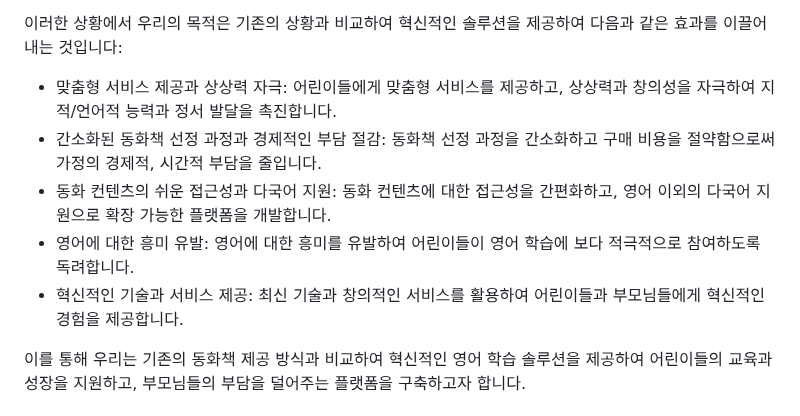
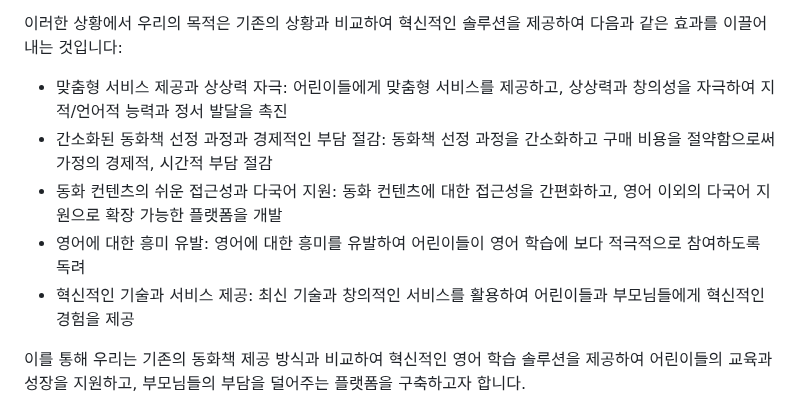
Before and after one commit to Own-Story-Team-12/ownstory, a Markdown page: README.md, the part around the change. Drawn GitHub-style.

```diff
--- a/README.md
+++ b/README.md
@@ -34,11 +34,11 @@
 이러한 상황에서 우리의 목적은 기존의 상황과 비교하여 혁신적인 솔루션을 제공하여 다음과 같은 효과를 이끌어내는 것입니다:
 
 
-* 맞춤형 서비스 제공과 상상력 자극: 어린이들에게 맞춤형 서비스를 제공하고, 상상력과 창의성을 자극하여 지적/언어적 능력과 정서 발달을 촉진합니다.
-* 간소화된 동화책 선정 과정과 경제적인 부담 절감: 동화책 선정 과정을 간소화하고 구매 비용을 절약함으로써 가정의 경제적, 시간적 부담을 줄입니다.
-* 동화 컨텐츠의 쉬운 접근성과 다국어 지원: 동화 컨텐츠에 대한 접근성을 간편화하고, 영어 이외의 다국어 지원으로 확장 가능한 플랫폼을 개발합니다.
-* 영어에 대한 흥미 유발: 영어에 대한 흥미를 유발하여 어린이들이 영어 학습에 보다 적극적으로 참여하도록 독려합니다.
-* 혁신적인 기술과 서비스 제공: 최신 기술과 창의적인 서비스를 활용하여 어린이들과 부모님들에게 혁신적인 경험을 제공합니다.
+* 맞춤형 서비스 제공과 상상력 자극: 어린이들에게 맞춤형 서비스를 제공하고, 상상력과 창의성을 자극하여 지적/언어적 능력과 정서 발달을 촉진
+* 간소화된 동화책 선정 과정과 경제적인 부담 절감: 동화책 선정 과정을 간소화하고 구매 비용을 절약함으로써 가정의 경제적, 시간적 부담 절감
+* 동화 컨텐츠의 쉬운 접근성과 다국어 지원: 동화 컨텐츠에 대한 접근성을 간편화하고, 영어 이외의 다국어 지원으로 확장 가능한 플랫폼을 개발
+* 영어에 대한 흥미 유발: 영어에 대한 흥미를 유발하여 어린이들이 영어 학습에 보다 적극적으로 참여하도록 독려
+* 혁신적인 기술과 서비스 제공: 최신 기술과 창의적인 서비스를 활용하여 어린이들과 부모님들에게 혁신적인 경험을 제공
 
 
 이를 통해 우리는 기존의 동화책 제공 방식과 비교하여 혁신적인 영어 학습 솔루션을 제공하여 어린이들의 교육과 성장을 지원하고, 부모님들의 부담을 덜어주는 플랫폼을 구축하고자 합니다.
```
